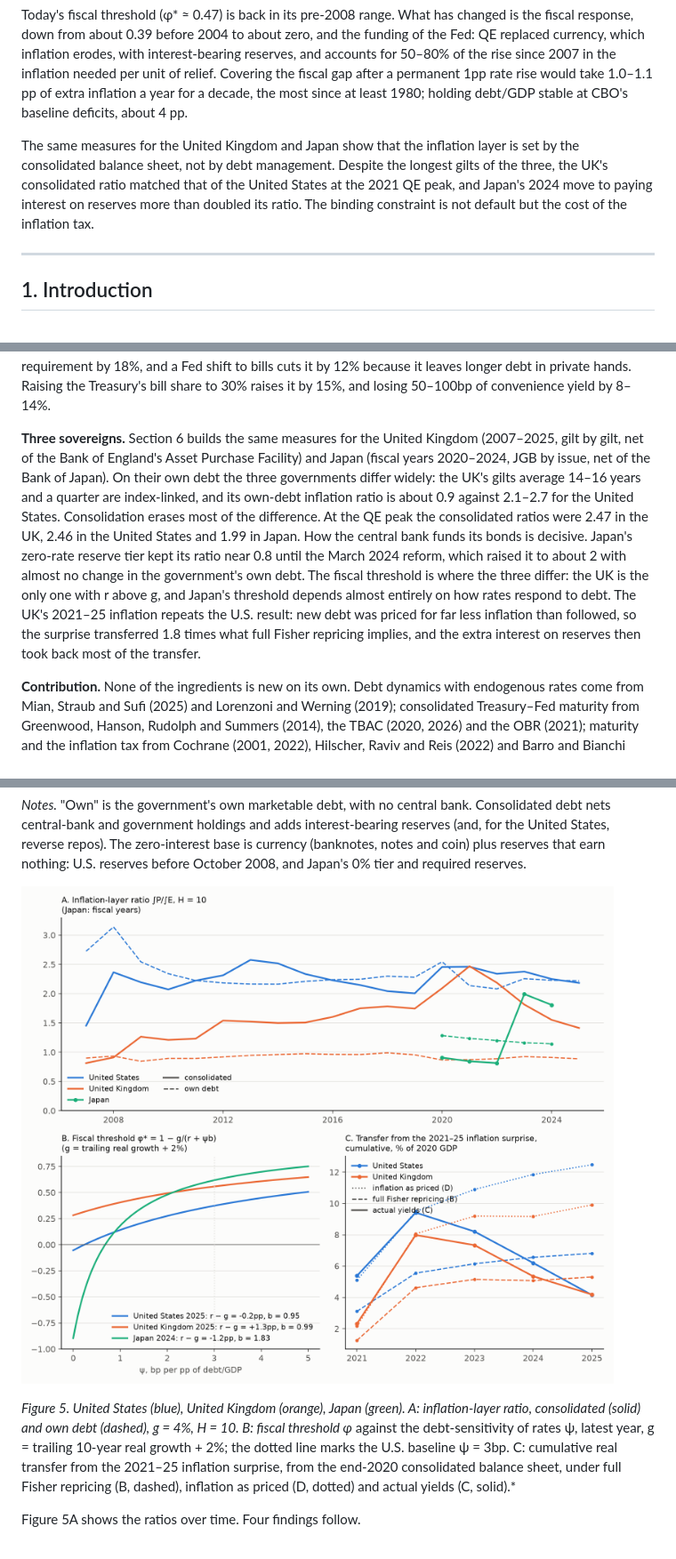
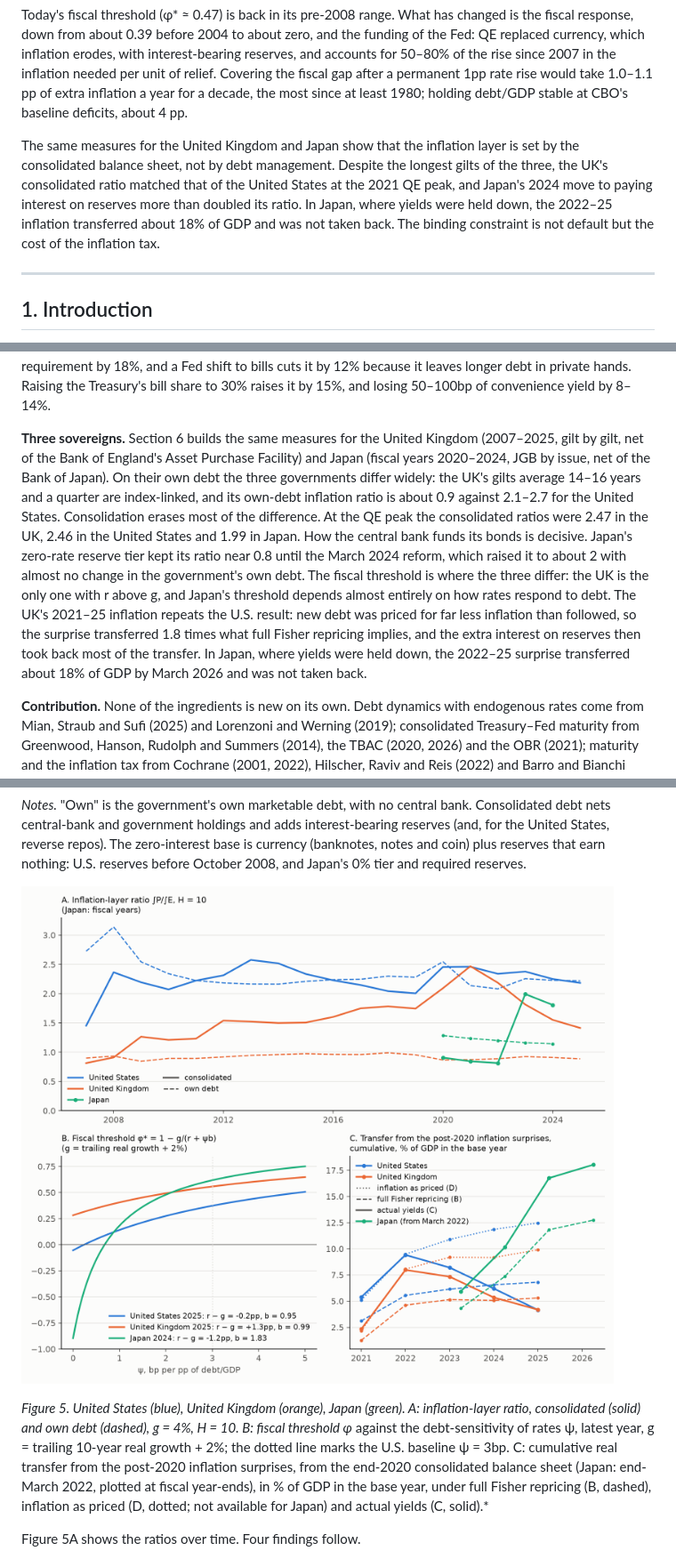
Before and after one commit to dingningpei/rollover-clock, a Markdown page: paper/manuscript.md, 3 parts joined by grey strips. Shown at 89% size. Drawn GitHub-style; pictures changed too: paper/figures/fig5_three_countries.png.

```diff
--- a/paper/manuscript.md
+++ b/paper/manuscript.md
@@ -10,7 +10,7 @@ We measure the clock security by security for the United States from 1980 to 202
 
 Today's fiscal threshold (φ* ≈ 0.47) is back in its pre-2008 range. What has changed is the fiscal response, down from about 0.39 before 2004 to about zero, and the funding of the Fed: QE replaced currency, which inflation erodes, with interest-bearing reserves, and accounts for 50–80% of the rise since 2007 in the inflation needed per unit of relief. Covering the fiscal gap after a permanent 1pp rate rise would take 1.0–1.1 pp of extra inflation a year for a decade, the most since at least 1980; holding debt/GDP stable at CBO's baseline deficits, about 4 pp.
 
-The same measures for the United Kingdom and Japan show that the inflation layer is set by the consolidated balance sheet, not by debt management. Despite the longest gilts of the three, the UK's consolidated ratio matched that of the United States at the 2021 QE peak, and Japan's 2024 move to paying interest on reserves more than doubled its ratio. The binding constraint is not default but the cost of the inflation tax.
+The same measures for the United Kingdom and Japan show that the inflation layer is set by the consolidated balance sheet, not by debt management. Despite the longest gilts of the three, the UK's consolidated ratio matched that of the United States at the 2021 QE peak, and Japan's 2024 move to paying interest on reserves more than doubled its ratio. In Japan, where yields were held down, the 2022–25 inflation transferred about 18% of GDP and was not taken back. The binding constraint is not default but the cost of the inflation tax.
 
 ---
 
@@ -42,7 +42,7 @@ Together these make the inflation needed to cover the fiscal gap after a permane
 
 Counterfactuals rank the levers. Restoring the pre-2004 fiscal response cuts the required inflation by about 84%. Among balance-sheet policies, ending interest on reserves has the largest effect, a third, because reserves rejoin the zero-interest base; but it amounts to a tax on banks and would change how the Fed sets rates. Undoing QE, so that the Fed holds only as many Treasuries as it has currency outstanding, cuts the requirement by 18%, and a Fed shift to bills cuts it by 12% because it leaves longer debt in private hands. Raising the Treasury's bill share to 30% raises it by 15%, and losing 50–100bp of convenience yield by 8–14%.
 
-**Three sovereigns.** Section 6 builds the same measures for the United Kingdom (2007–2025, gilt by gilt, net of the Bank of England's Asset Purchase Facility) and Japan (fiscal years 2020–2024, JGB by issue, net of the Bank of Japan). On their own debt the three governments differ widely: the UK's gilts average 14–16 years and a quarter are index-linked, and its own-debt inflation ratio is about 0.9 against 2.1–2.7 for the United States. Consolidation erases most of the difference. At the QE peak the consolidated ratios were 2.47 in the UK, 2.46 in the United States and 1.99 in Japan. How the central bank funds its bonds is decisive. Japan's zero-rate reserve tier kept its ratio near 0.8 until the March 2024 reform, which raised it to about 2 with almost no change in the government's own debt. The fiscal threshold is where the three differ: the UK is the only one with r above g, and Japan's threshold depends almost entirely on how rates respond to debt. The UK's 2021–25 inflation repeats the U.S. result: new debt was priced for far less inflation than followed, so the surprise transferred 1.8 times what full Fisher repricing implies, and the extra interest on reserves then took back most of the transfer.
+**Three sovereigns.** Section 6 builds the same measures for the United Kingdom (2007–2025, gilt by gilt, net of the Bank of England's Asset Purchase Facility) and Japan (fiscal years 2020–2024, JGB by issue, net of the Bank of Japan). On their own debt the three governments differ widely: the UK's gilts average 14–16 years and a quarter are index-linked, and its own-debt inflation ratio is about 0.9 against 2.1–2.7 for the United States. Consolidation erases most of the difference. At the QE peak the consolidated ratios were 2.47 in the UK, 2.46 in the United States and 1.99 in Japan. How the central bank funds its bonds is decisive. Japan's zero-rate reserve tier kept its ratio near 0.8 until the March 2024 reform, which raised it to about 2 with almost no change in the government's own debt. The fiscal threshold is where the three differ: the UK is the only one with r above g, and Japan's threshold depends almost entirely on how rates respond to debt. The UK's 2021–25 inflation repeats the U.S. result: new debt was priced for far less inflation than followed, so the surprise transferred 1.8 times what full Fisher repricing implies, and the extra interest on reserves then took back most of the transfer. In Japan, where yields were held down, the 2022–25 surprise transferred about 18% of GDP by March 2026 and was not taken back.
 
 **Contribution.** None of the ingredients is new on its own. Debt dynamics with endogenous rates come from Mian, Straub and Sufi (2025) and Lorenzoni and Werning (2019); consolidated Treasury–Fed maturity from Greenwood, Hanson, Rudolph and Summers (2014), the TBAC (2020, 2026) and the OBR (2021); maturity and the inflation tax from Cochrane (2001, 2022), Hilscher, Raviv and Reis (2022) and Barro and Bianchi (2026); and fiscal responses to debt service from Bohn (1998), Auerbach and Yagan (2024) and Eichengreen, Menuet and Donnat (2026). The paper puts them together. It proves that the fiscal threshold is maturity-free and derives a closed-form inflation requirement in which maturity enters only through the measured clock. It builds a long series, 1980–2025, of the full consolidated repricing profile for the United States, generalizing the scalar reset measures used in debt management and testing it out of sample; we found no earlier series of this kind. And it gives a year-by-year, two-layer distance to the limit that separates what fiscal policy must do from what balance-sheet policy changes, quantifying the effect of consolidation on the inflation requirement, which Barro and Bianchi (2026) note would be desirable but for which "data are not available."
 
@@ -528,7 +528,7 @@ We put g on a common basis across the three countries: trailing 10-year average
 
 ![Figure 5](figures/fig5_three_countries.png)
 
-*Figure 5. United States (blue), United Kingdom (orange), Japan (green). A: inflation-layer ratio, consolidated (solid) and own debt (dashed), g = 4%, H = 10. B: fiscal threshold φ* against the debt-sensitivity of rates ψ, latest year, g = trailing 10-year real growth + 2%; the dotted line marks the U.S. baseline ψ = 3bp. C: cumulative real transfer from the 2021–25 inflation surprise, from the end-2020 consolidated balance sheet, under full Fisher repricing (B, dashed), inflation as priced (D, dotted) and actual yields (C, solid).*
+*Figure 5. United States (blue), United Kingdom (orange), Japan (green). A: inflation-layer ratio, consolidated (solid) and own debt (dashed), g = 4%, H = 10. B: fiscal threshold φ* against the debt-sensitivity of rates ψ, latest year, g = trailing 10-year real growth + 2%; the dotted line marks the U.S. baseline ψ = 3bp. C: cumulative real transfer from the post-2020 inflation surprises, from the end-2020 consolidated balance sheet (Japan: end-March 2022, plotted at fiscal year-ends), in % of GDP in the base year, under full Fisher repricing (B, dashed), inflation as priced (D, dotted; not available for Japan) and actual yields (C, solid).*
 
 Figure 5A shows the ratios over time. Four findings follow.
 
```
Also changed, not shown: other parts of paper/manuscript.md (+39 -6 lines), README.md (+4 -3 lines), 6 other files.
